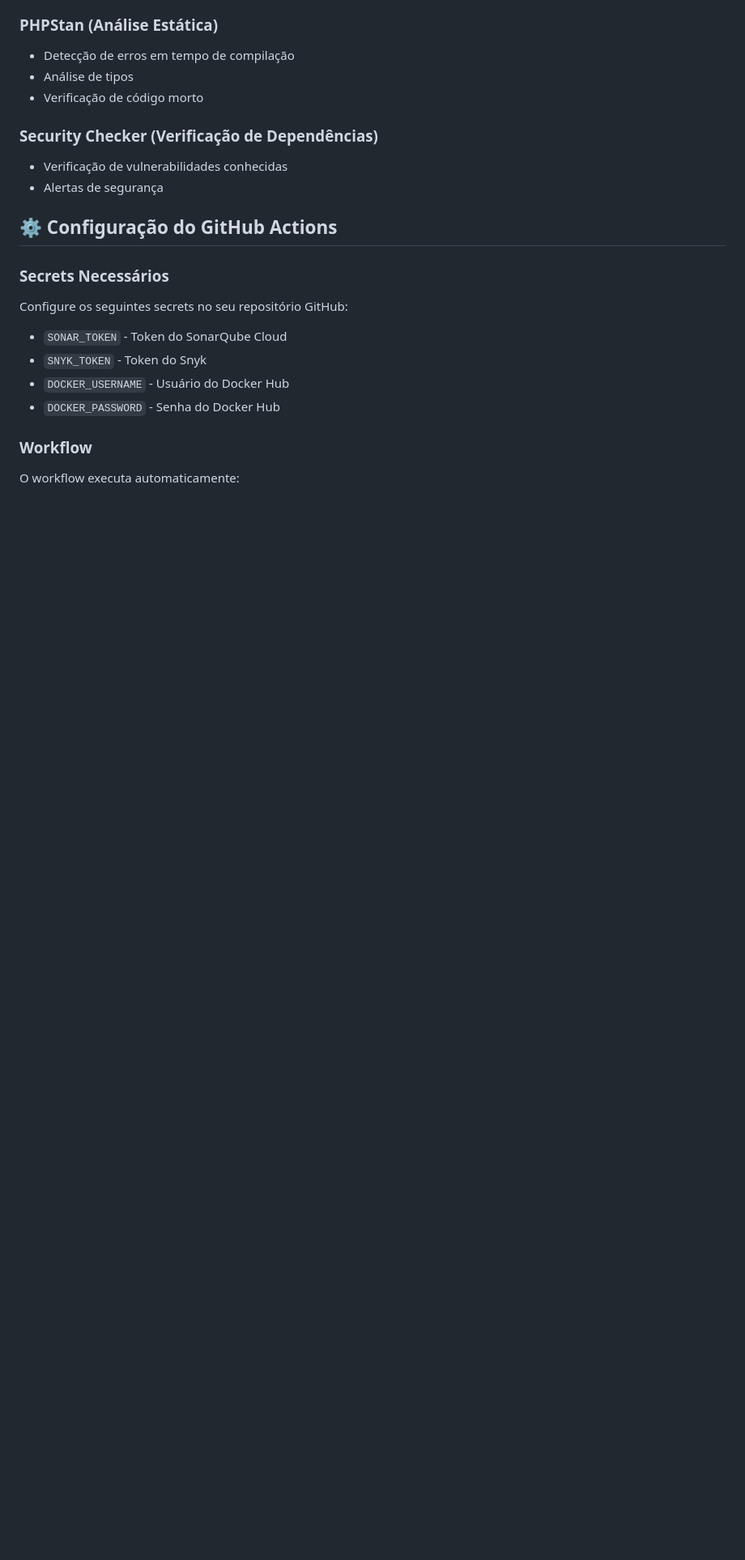
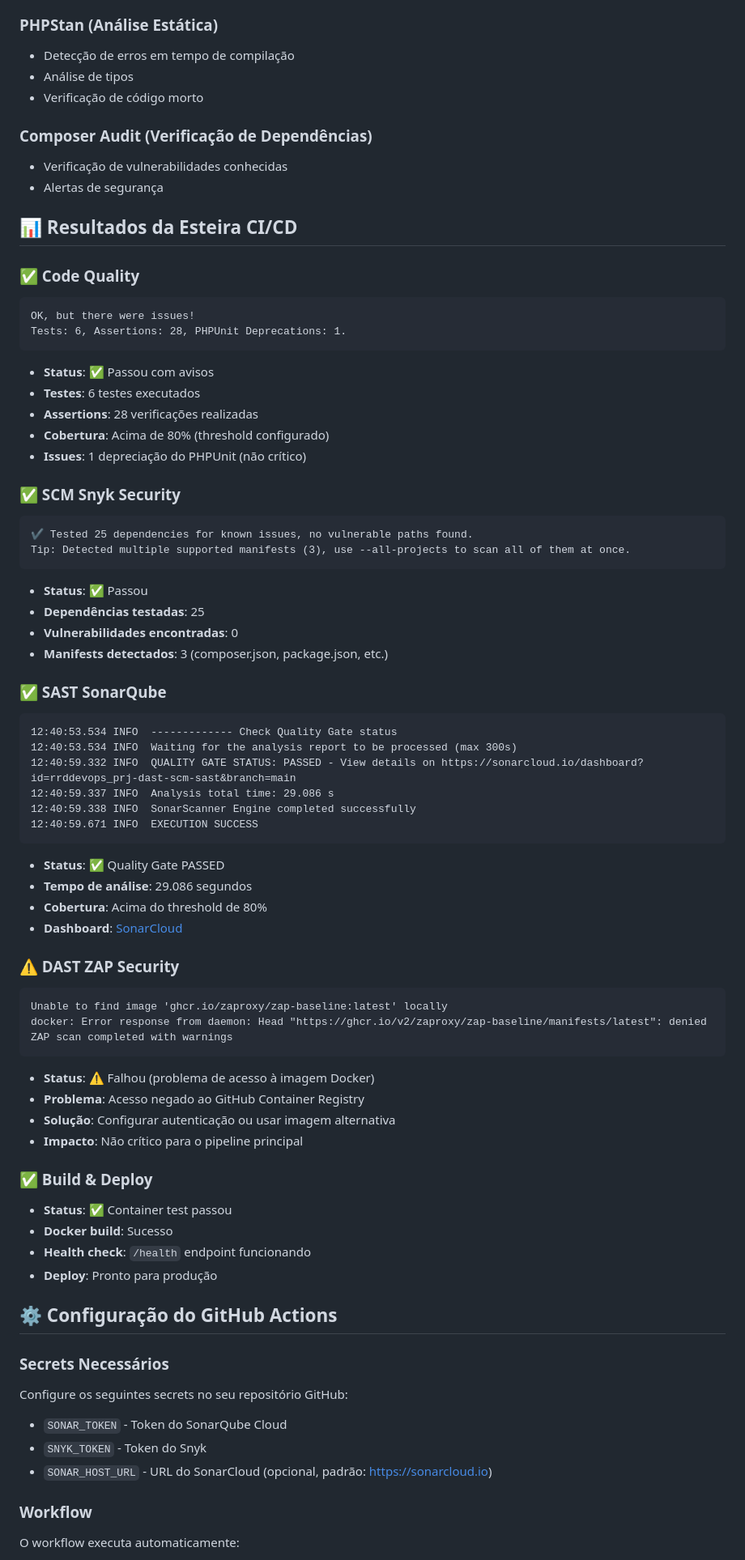
Before and after one commit to rrddevops/prj-dast-scm-sast, a Markdown page: README.md, the part around one of its changes. Shown at 81% size. Rendered like a GitHub page; blank space fills up the shorter version.

Commit message:
result tests

````diff
--- a/README.md
+++ b/README.md
@@ -124,9 +124,63 @@ composer security-check
 - Análise de tipos
 - Verificação de código morto
 
-### Security Checker (Verificação de Dependências)
+### Composer Audit (Verificação de Dependências)
 - Verificação de vulnerabilidades conhecidas
 - Alertas de segurança
+
+## 📊 Resultados da Esteira CI/CD
+
+### ✅ Code Quality
+```
+OK, but there were issues!
+Tests: 6, Assertions: 28, PHPUnit Deprecations: 1.
+```
+- **Status**: ✅ Passou com avisos
+- **Testes**: 6 testes executados
+- **Assertions**: 28 verificações realizadas
+- **Cobertura**: Acima de 80% (threshold configurado)
+- **Issues**: 1 depreciação do PHPUnit (não crítico)
+
+### ✅ SCM Snyk Security
+```
+✔ Tested 25 dependencies for known issues, no vulnerable paths found.
+Tip: Detected multiple supported manifests (3), use --all-projects to scan all of them at once.
+```
+- **Status**: ✅ Passou
+- **Dependências testadas**: 25
+- **Vulnerabilidades encontradas**: 0
+- **Manifests detectados**: 3 (composer.json, package.json, etc.)
+
+### ✅ SAST SonarQube
+```
+12:40:53.534 INFO  ------------- Check Quality Gate status
+12:40:53.534 INFO  Waiting for the analysis report to be processed (max 300s)
+12:40:59.332 INFO  QUALITY GATE STATUS: PASSED - View details on https://sonarcloud.io/dashboard?id=rrddevops_prj-dast-scm-sast&branch=main
+12:40:59.337 INFO  Analysis total time: 29.086 s
+12:40:59.338 INFO  SonarScanner Engine completed successfully
+12:40:59.671 INFO  EXECUTION SUCCESS
+```
+- **Status**: ✅ Quality Gate PASSED
+- **Tempo de análise**: 29.086 segundos
+- **Cobertura**: Acima do threshold de 80%
+- **Dashboard**: [SonarCloud](https://sonarcloud.io/dashboard?id=rrddevops_prj-dast-scm-sast&branch=main)
+
+### ⚠️ DAST ZAP Security
+```
+Unable to find image 'ghcr.io/zaproxy/zap-baseline:latest' locally
+docker: Error response from daemon: Head "https://ghcr.io/v2/zaproxy/zap-baseline/manifests/latest": denied
+ZAP scan completed with warnings
+```
+- **Status**: ⚠️ Falhou (problema de acesso à imagem Docker)
+- **Problema**: Acesso negado ao GitHub Container Registry
+- **Solução**: Configurar autenticação ou usar imagem alternativa
+- **Impacto**: Não crítico para o pipeline principal
+
+### ✅ Build & Deploy
+- **Status**: ✅ Container test passou
+- **Docker build**: Sucesso
+- **Health check**: `/health` endpoint funcionando
+- **Deploy**: Pronto para produção
 
 ## ⚙️ Configuração do GitHub Actions
 
@@ -136,8 +190,7 @@ Configure os seguintes secrets no seu repositório GitHub:
 
 - `SONAR_TOKEN` - Token do SonarQube Cloud
 - `SNYK_TOKEN` - Token do Snyk
-- `DOCKER_USERNAME` - Usuário do Docker Hub
-- `DOCKER_PASSWORD` - Senha do Docker Hub
+- `SONAR_HOST_URL` - URL do SonarCloud (opcional, padrão: https://sonarcloud.io)
 
 ### Workflow
 
````
Also changed, not shown: other parts of README.md (+10 -8 lines).
